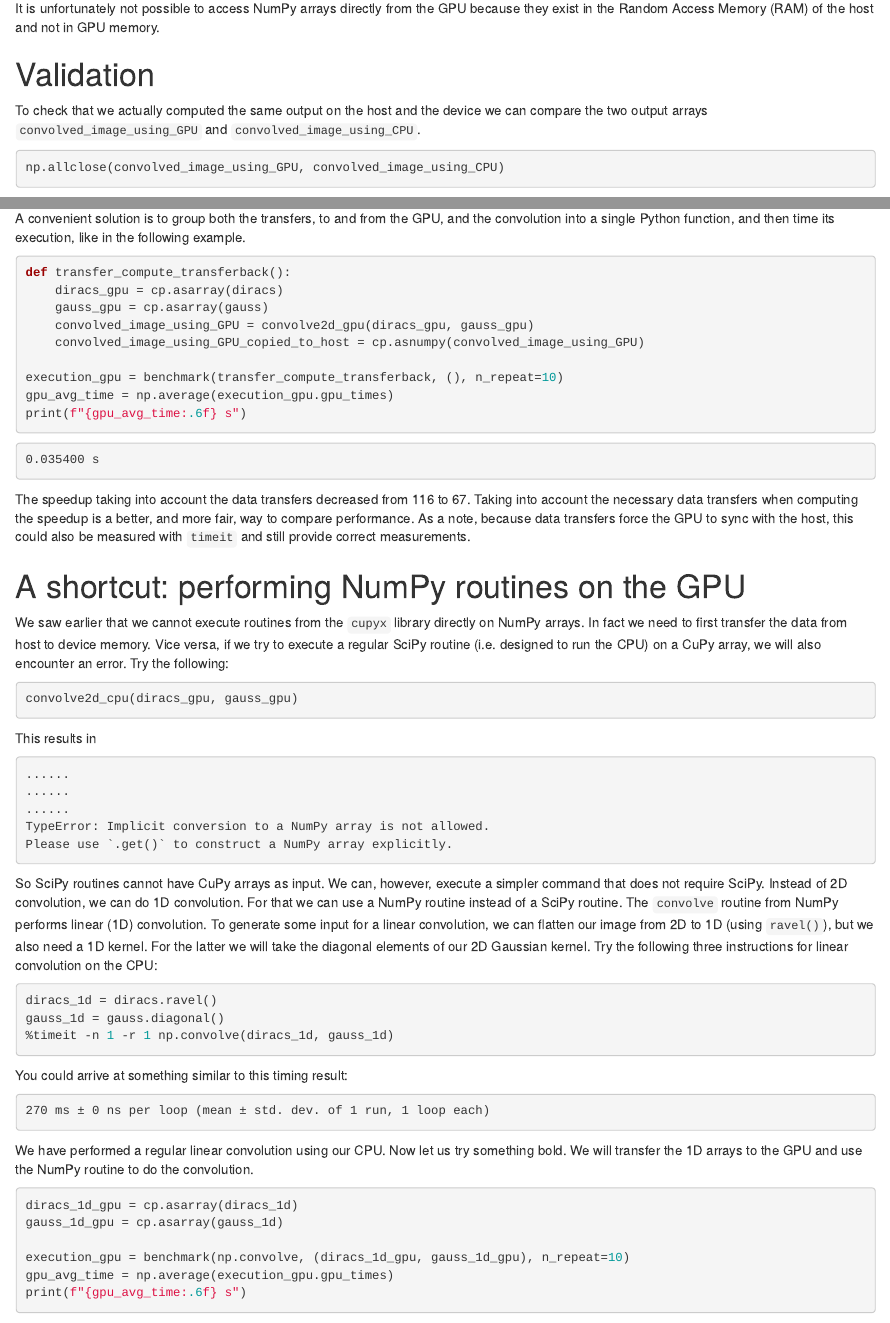
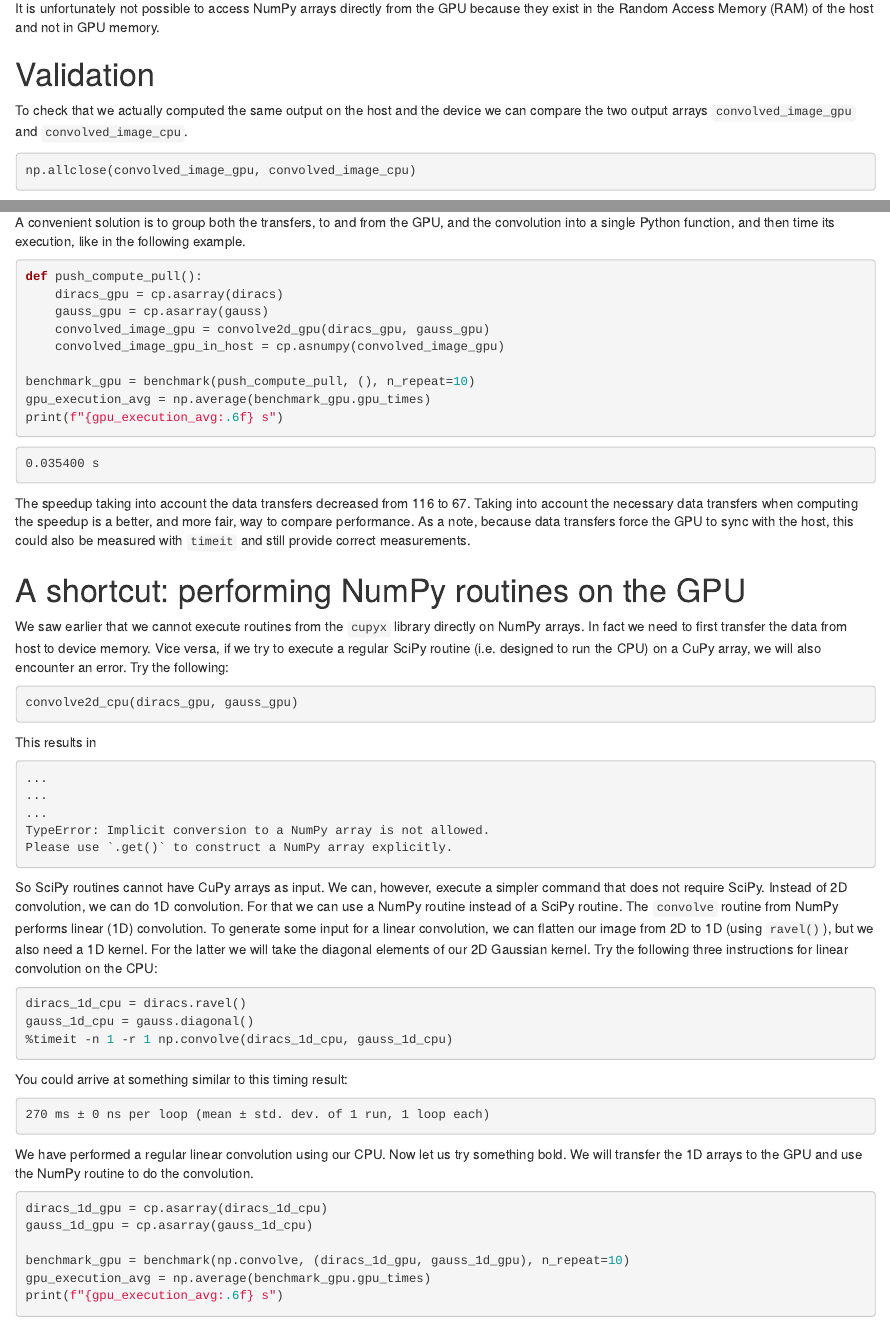
Before and after one commit to carpentries-incubator/lesson-gpu-programming, an R Markdown document (episodes/cupy.Rmd): the page in a window 1100 px wide, from 5990 px down, and a second part further down, joined at a grey line. Rendered offline with R 4.5, knitr and Pandoc, with nearby package versions; long lines of code are wrapped.

Commit message:
E02-code/convolution: improve semantics and length of variable names
These changes concern the first episode half on image convolution. The
notation is more uniform as to the usage of lower/uppercase and suffixes,
and is possibly more concise. This is the table of changes:

convolved_image_using_CPU > convolved_image_cpu
convolved_image_using_GPU > convolved_image_gpu
convolved_image_using_GPU_copied_to_host > convolved_image_gpu_in_host
diracs_1d > diracs_1d_cpu
execution_gpu > benchmark_gpu
gauss_1d > gauss_1d_cpu
gpu_avg_time > gpu_execution_avg
transfer_compute_transferback > push_compute_pull (Git-inspired!)

```diff
--- a/episodes/cupy.Rmd
+++ b/episodes/cupy.Rmd
@@ -227,10 +227,10 @@ It is unfortunately not possible to access NumPy arrays directly from the GPU be
 
 # Validation
 
-To check that we actually computed the same output on the host and the device we can compare the two output arrays `convolved_image_using_GPU` and `convolved_image_using_CPU`.
+To check that we actually computed the same output on the host and the device we can compare the two output arrays `convolved_image_gpu` and `convolved_image_cpu`.
 
 ~~~python
-np.allclose(convolved_image_using_GPU, convolved_image_using_CPU)
+np.allclose(convolved_image_gpu, convolved_image_cpu)
 ~~~
 
 As you may expect, the result of the comparison is positive, and in fact we computed the same results on the host and the device.
@@ -251,15 +251,15 @@ Hint: to copy a CuPy array back to the host (CPU), use the `cp.asnumpy()` functi
 A convenient solution is to group both the transfers, to and from the GPU, and the convolution into a single Python function, and then time its execution, like in the following example.
 
 ~~~python
-def transfer_compute_transferback():
+def push_compute_pull():
     diracs_gpu = cp.asarray(diracs)
     gauss_gpu = cp.asarray(gauss)
-    convolved_image_using_GPU = convolve2d_gpu(diracs_gpu, gauss_gpu)
-    convolved_image_using_GPU_copied_to_host = cp.asnumpy(convolved_image_using_GPU)
+    convolved_image_gpu = convolve2d_gpu(diracs_gpu, gauss_gpu)
+    convolved_image_gpu_in_host = cp.asnumpy(convolved_image_gpu)
 
-execution_gpu = benchmark(transfer_compute_transferback, (), n_repeat=10)
-gpu_avg_time = np.average(execution_gpu.gpu_times)
-print(f"{gpu_avg_time:.6f} s")
+benchmark_gpu = benchmark(push_compute_pull, (), n_repeat=10)
+gpu_execution_avg = np.average(benchmark_gpu.gpu_times)
+print(f"{gpu_execution_avg:.6f} s")
 ~~~
 
 ~~~output
@@ -303,9 +303,9 @@ For the latter we will take the diagonal elements of our 2D Gaussian kernel.
 Try the following three instructions for linear convolution on the CPU:
 
 ~~~python
-diracs_1d = diracs.ravel()
-gauss_1d = gauss.diagonal()
-%timeit -n 1 -r 1 np.convolve(diracs_1d, gauss_1d)
+diracs_1d_cpu = diracs.ravel()
+gauss_1d_cpu = gauss.diagonal()
+%timeit -n 1 -r 1 np.convolve(diracs_1d_cpu, gauss_1d_cpu)
 ~~~
 
 You could arrive at something similar to this timing result:
@@ -319,12 +319,12 @@ Now let us try something bold.
 We will transfer the 1D arrays to the GPU and use the NumPy routine to do the convolution.
 
 ~~~python
-diracs_1d_gpu = cp.asarray(diracs_1d)
-gauss_1d_gpu = cp.asarray(gauss_1d)
+diracs_1d_gpu = cp.asarray(diracs_1d_cpu)
+gauss_1d_gpu = cp.asarray(gauss_1d_cpu)
 
-execution_gpu = benchmark(np.convolve, (diracs_1d_gpu, gauss_1d_gpu), n_repeat=10)
-gpu_avg_time = np.average(execution_gpu.gpu_times)
-print(f"{gpu_avg_time:.6f} s")
+benchmark_gpu = benchmark(np.convolve, (diracs_1d_gpu, gauss_1d_gpu), n_repeat=10)
+gpu_execution_avg = np.average(benchmark_gpu.gpu_times)
+print(f"{gpu_execution_avg:.6f} s")
 ~~~
 
 You may be surprised that we can issue these commands without error.
```
Also changed, not shown: episodes/cupy.Rmd (22 more changed lines).
